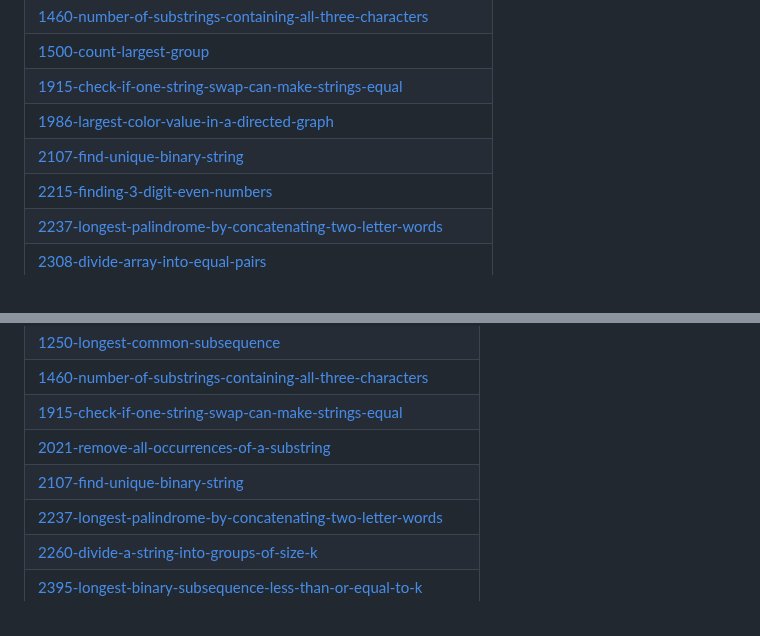
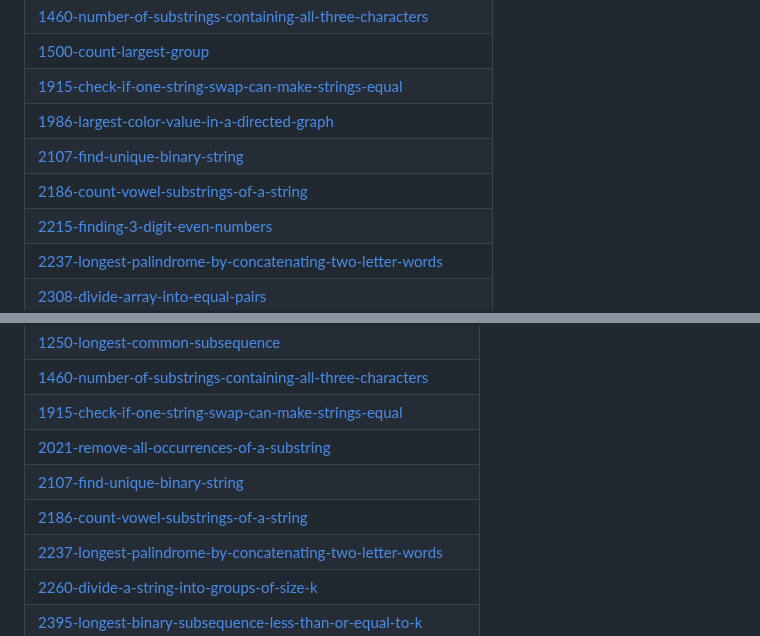
Before and after one commit to SVJSurya/LeetCode-Daily, a Markdown page: README.md, 2 parts joined by grey strips. GitHub-like rendering.

Commit message:
Update README - Topic Tags

```diff
--- a/README.md
+++ b/README.md
@@ -234,6 +234,7 @@ A collection of LeetCode questions to ace the coding interview! - Created using
 | [1915-check-if-one-string-swap-can-make-strings-equal](https://github.com/SVJSurya/LeetCode-Daily/tree/master/1915-check-if-one-string-swap-can-make-strings-equal) |
 | [1986-largest-color-value-in-a-directed-graph](https://github.com/SVJSurya/LeetCode-Daily/tree/master/1986-largest-color-value-in-a-directed-graph) |
 | [2107-find-unique-binary-string](https://github.com/SVJSurya/LeetCode-Daily/tree/master/2107-find-unique-binary-string) |
+| [2186-count-vowel-substrings-of-a-string](https://github.com/SVJSurya/LeetCode-Daily/tree/master/2186-count-vowel-substrings-of-a-string) |
 | [2215-finding-3-digit-even-numbers](https://github.com/SVJSurya/LeetCode-Daily/tree/master/2215-finding-3-digit-even-numbers) |
 | [2237-longest-palindrome-by-concatenating-two-letter-words](https://github.com/SVJSurya/LeetCode-Daily/tree/master/2237-longest-palindrome-by-concatenating-two-letter-words) |
 | [2308-divide-array-into-equal-pairs](https://github.com/SVJSurya/LeetCode-Daily/tree/master/2308-divide-array-into-equal-pairs) |
@@ -405,6 +406,7 @@ A collection of LeetCode questions to ace the coding interview! - Created using
 | [1915-check-if-one-string-swap-can-make-strings-equal](https://github.com/SVJSurya/LeetCode-Daily/tree/master/1915-check-if-one-string-swap-can-make-strings-equal) |
 | [2021-remove-all-occurrences-of-a-substring](https://github.com/SVJSurya/LeetCode-Daily/tree/master/2021-remove-all-occurrences-of-a-substring) |
 | [2107-find-unique-binary-string](https://github.com/SVJSurya/LeetCode-Daily/tree/master/2107-find-unique-binary-string) |
+| [2186-count-vowel-substrings-of-a-string](https://github.com/SVJSurya/LeetCode-Daily/tree/master/2186-count-vowel-substrings-of-a-string) |
 | [2237-longest-palindrome-by-concatenating-two-letter-words](https://github.com/SVJSurya/LeetCode-Daily/tree/master/2237-longest-palindrome-by-concatenating-two-letter-words) |
 | [2260-divide-a-string-into-groups-of-size-k](https://github.com/SVJSurya/LeetCode-Daily/tree/master/2260-divide-a-string-into-groups-of-size-k) |
 | [2395-longest-binary-subsequence-less-than-or-equal-to-k](https://github.com/SVJSurya/LeetCode-Daily/tree/master/2395-longest-binary-subsequence-less-than-or-equal-to-k) |
```
